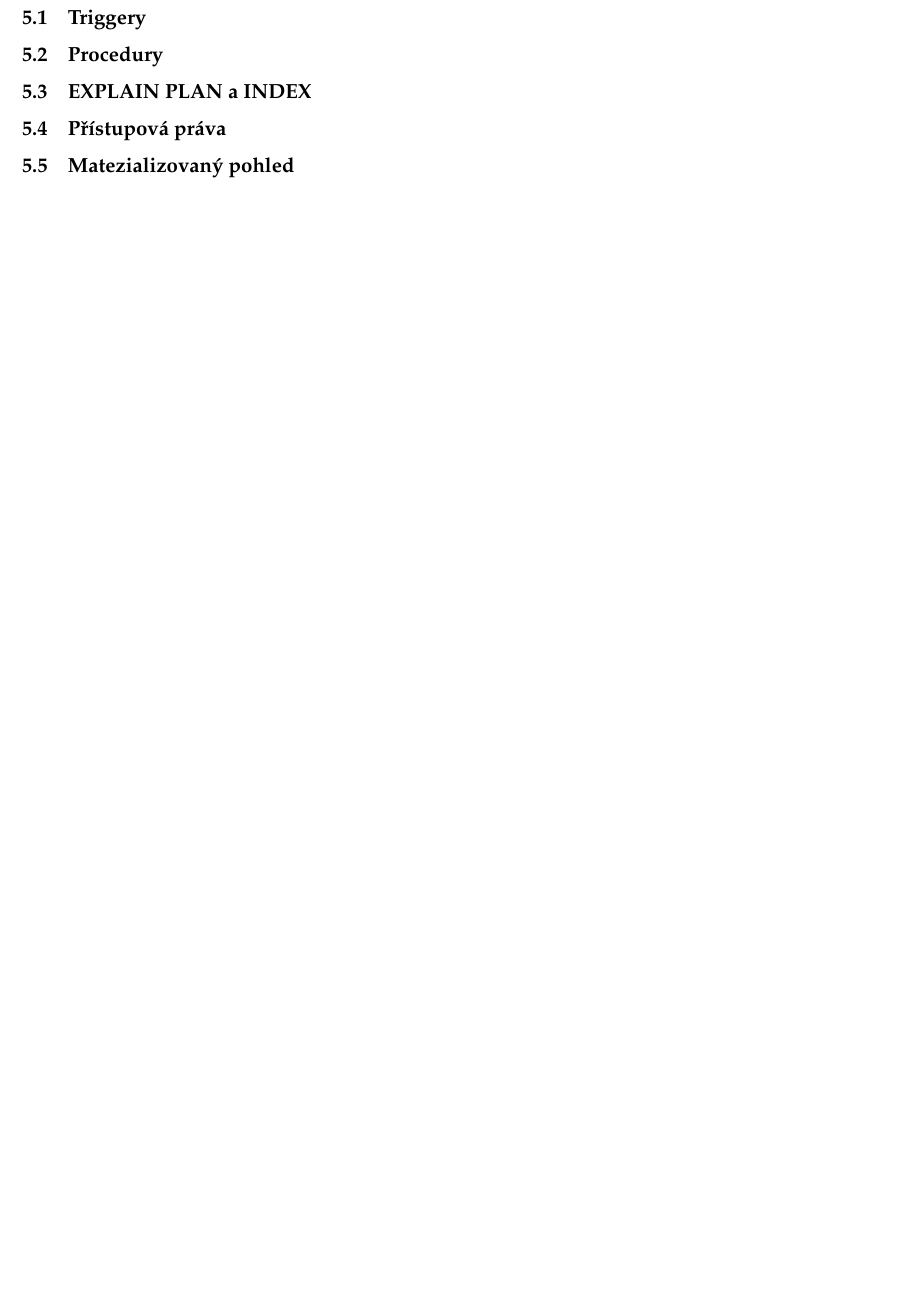
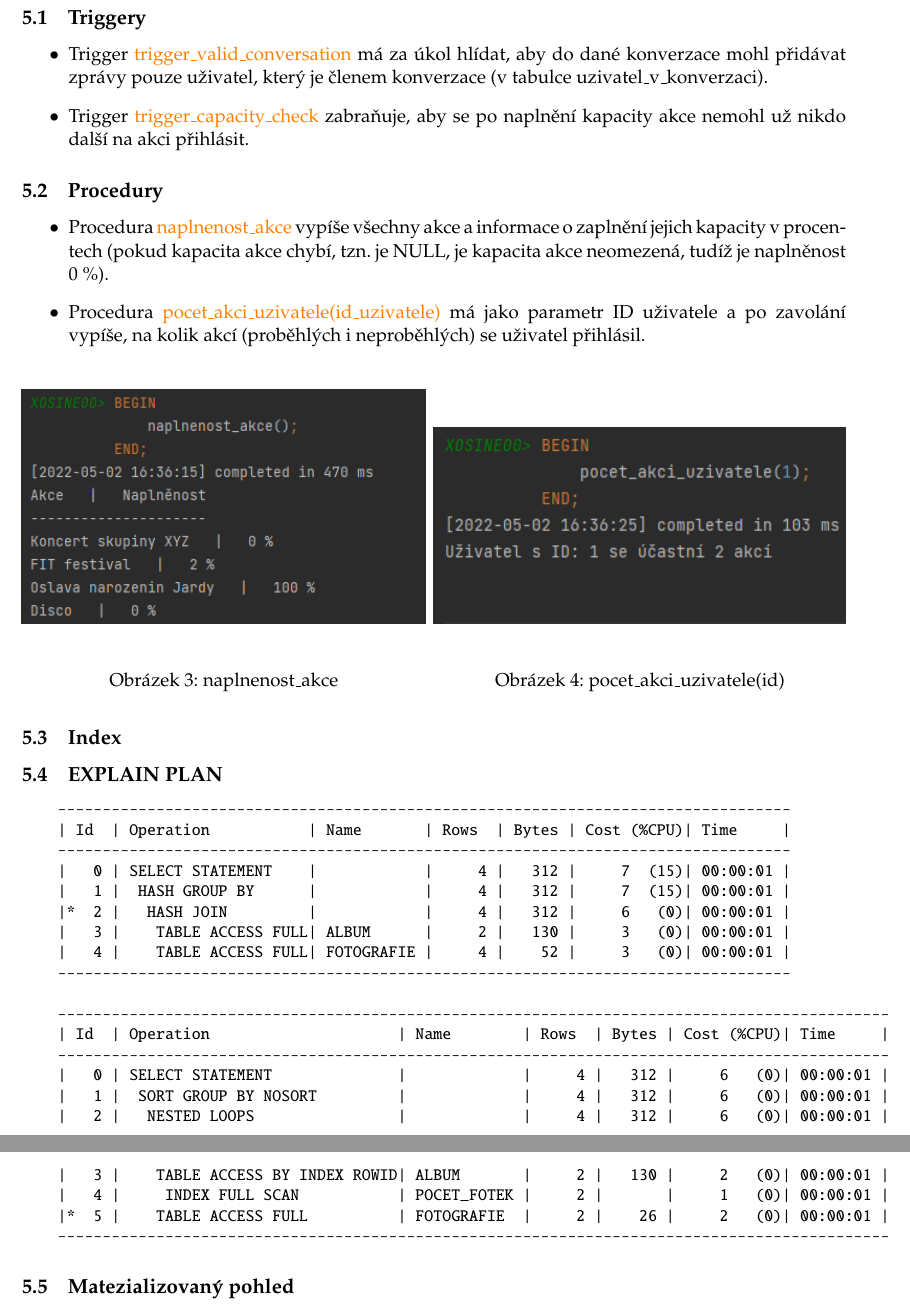
Before and after one commit to JetyAdam/socialNetworkDatabase, a LaTeX document (Documentation/xosine00_xjemta02.tex): part of page 7 of 7 before the commit and two parts of pages 7 and 8 of 8 after it, the two joined at a grey line, cut so that both start at the same text, the shorter picture padded with empty space. Compiled offline with pdfLaTeX.

Commit message:
Updates from Overleaf

```diff
--- a/Documentation/xosine00_xjemta02.tex
+++ b/Documentation/xosine00_xjemta02.tex
@@ -17,6 +17,7 @@
 \usepackage{paracol}
 \usepackage{enumitem}
 \usepackage{longtable}
+\usepackage{fancyvrb}
 
 \graphicspath{{images}}
 
@@ -195,6 +196,52 @@ virtuálně, či skutečně zúčastnit.
 
 \section{Pokročilé objektů schématu databáze}
     \subsection{Triggery}
+        \begin{itemize}
+            \item Trigger \textcolor{orange}{trigger\_valid\_conversation} má za úkol hlídat, aby do dané konverzace mohl přidávat zprávy pouze uživatel, který je členem konverzace (v tabulce uzivatel\_v\_konverzaci).
+            \item Trigger \textcolor{orange}{trigger\_capacity\_check} zabraňuje, aby se po naplnění kapacity akce nemohl už nikdo další na akci přihlásit.
+        \end{itemize}
     \subsection{Procedury}
-    \subsection{EXPLAIN PLAN a INDEX}
-    \subsection{Přístupová práva}
+        \begin{itemize}
+            \item Procedura \textcolor{orange}{naplnenost\_akce} vypíše všechny akce a informace o zaplnění jejich kapacity v procentech (pokud kapacita akce chybí, tzn. je NULL, je kapacita akce neomezená, tudíž je naplněnost 0 \%).
+            \item Procedura \textcolor{orange}{pocet\_akci\_uzivatele(id\_uzivatele)} má jako parametr ID uživatele a po zavolání vypíše, na kolik akcí (proběhlých i neproběhlých) se uživatel přihlásil.
+        \end{itemize}
+        \begin{figure}[H]
+          \centering
+          \begin{minipage}[b]{0.49\textwidth}
+            \includegraphics[width=\textwidth]{naplnenost}
+            \caption{naplnenost\_akce}
+          \end{minipage}
+          \hfill
+          \begin{minipage}[b]{0.5\textwidth}
+            \includegraphics[width=\textwidth]{pocet_akci}
+            \caption{pocet\_akci\_uzivatele(id)}
+          \end{minipage}
+        \end{figure}
+    \subsection{Index}
+
+
+    \subsection{EXPLAIN PLAN}
+   \begin{Verbatim}[fontsize=\small]
+    ----------------------------------------------------------------------------------
+    | Id  | Operation           | Name       | Rows  | Bytes | Cost (%CPU)| Time     |
+    ----------------------------------------------------------------------------------
+    |   0 | SELECT STATEMENT    |            |     4 |   312 |     7  (15)| 00:00:01 |
+    |   1 |  HASH GROUP BY      |            |     4 |   312 |     7  (15)| 00:00:01 |
+    |*  2 |   HASH JOIN         |            |     4 |   312 |     6   (0)| 00:00:01 |
+    |   3 |    TABLE ACCESS FULL| ALBUM      |     2 |   130 |     3   (0)| 00:00:01 |
+    |   4 |    TABLE ACCESS FULL| FOTOGRAFIE |     4 |    52 |     3   (0)| 00:00:01 |
+    ----------------------------------------------------------------------------------
+    \end{Verbatim}
+
+    \begin{Verbatim}[fontsize=\small]
+    ---------------------------------------------------------------------------------------------
+    | Id  | Operation                     | Name        | Rows  | Bytes | Cost (%CPU)| Time     |
+    ---------------------------------------------------------------------------------------------
+    |   0 | SELECT STATEMENT              |             |     4 |   312 |     6   (0)| 00:00:01 |
+    |   1 |  SORT GROUP BY NOSORT         |             |     4 |   312 |     6   (0)| 00:00:01 |
+    |   2 |   NESTED LOOPS                |             |     4 |   312 |     6   (0)| 00:00:01 |
+    |   3 |    TABLE ACCESS BY INDEX ROWID| ALBUM       |     2 |   130 |     2   (0)| 00:00:01 |
+    |   4 |     INDEX FULL SCAN           | POCET_FOTEK |     2 |       |     1   (0)| 00:00:01 |
+    |*  5 |    TABLE ACCESS FULL          | FOTOGRAFIE  |     2 |    26 |     2   (0)| 00:00:01 |
+    ---------------------------------------------------------------------------------------------
+    \end{Verbatim}
```
Also changed, not shown: Documentation/images/naplnenost.png (added), Documentation/images/pocet_akci.png (added), Documentation/xosine00_xjemta02.tex (32 more changed lines).
